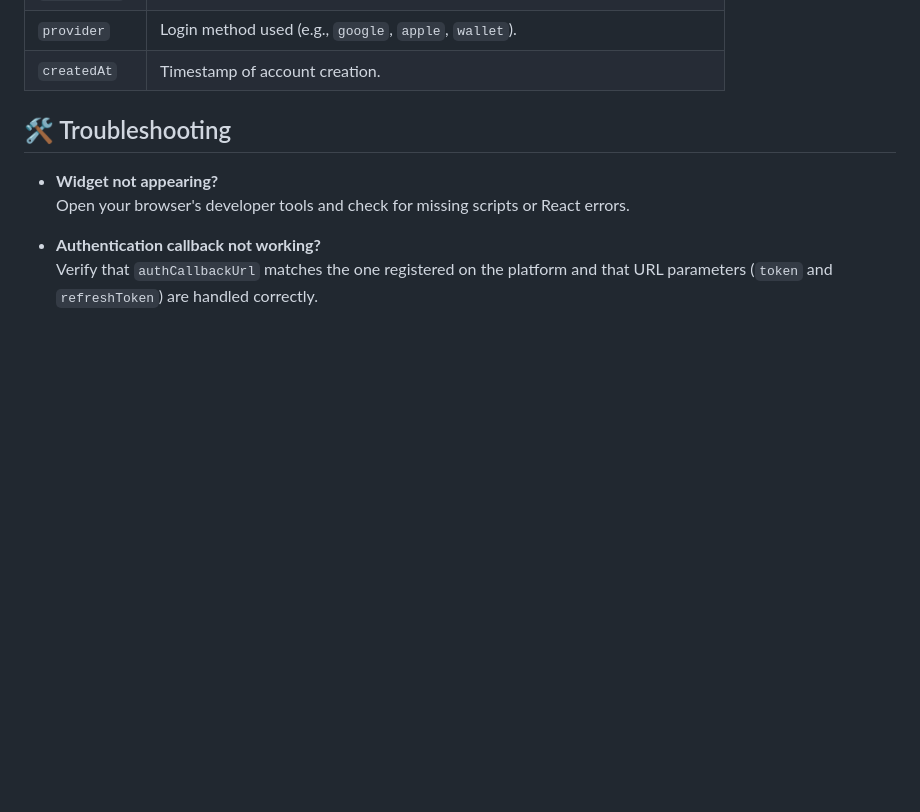
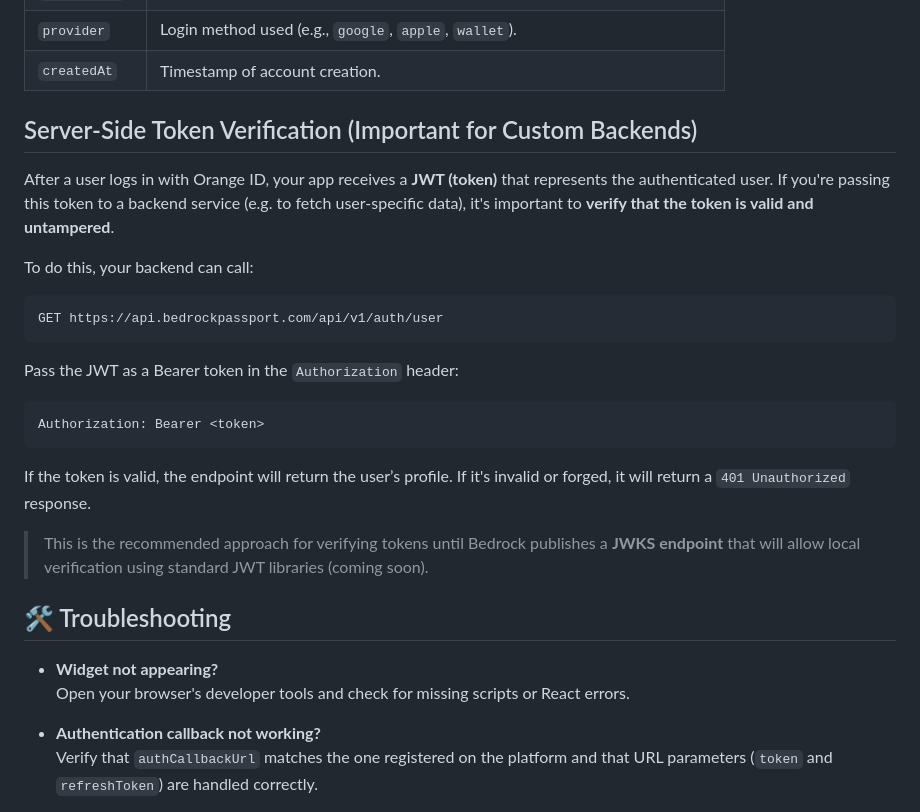
Before and after one commit to Bedrock-Org/bedrock-passport-html-example, a Markdown page: README.MD, the part around the change. GitHub-like rendering; blank space fills up the shorter version.

````diff
--- a/README.MD
+++ b/README.MD
@@ -558,6 +558,26 @@ When a user logs in successfully using Bedrock Passport, you will receive a user
 | `createdAt`   | Timestamp of account creation.                                                                                                   |
 
 
+## Server-Side Token Verification (Important for Custom Backends)
+
+After a user logs in with Orange ID, your app receives a **JWT (token)** that represents the authenticated user. If you're passing this token to a backend service (e.g. to fetch user-specific data), it's important to **verify that the token is valid and untampered**.
+
+To do this, your backend can call:
+
+```
+GET https://api.bedrockpassport.com/api/v1/auth/user
+```
+
+Pass the JWT as a Bearer token in the `Authorization` header:
+
+```
+Authorization: Bearer <token>
+```
+
+If the token is valid, the endpoint will return the user’s profile. If it's invalid or forged, it will return a `401 Unauthorized` response.
+
+> This is the recommended approach for verifying tokens until Bedrock publishes a **JWKS endpoint** that will allow local verification using standard JWT libraries (coming soon).
+
 
 ## 🛠 Troubleshooting
 
````
